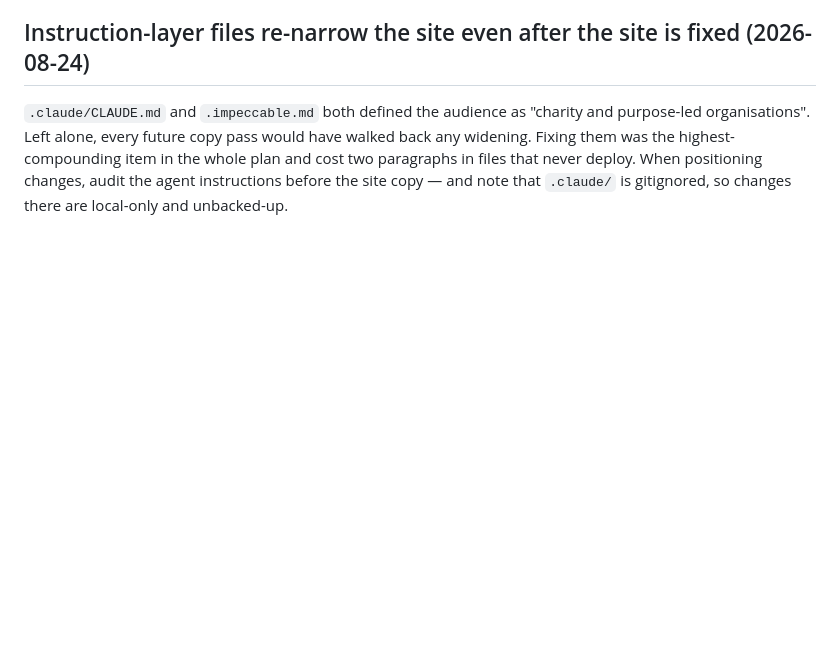
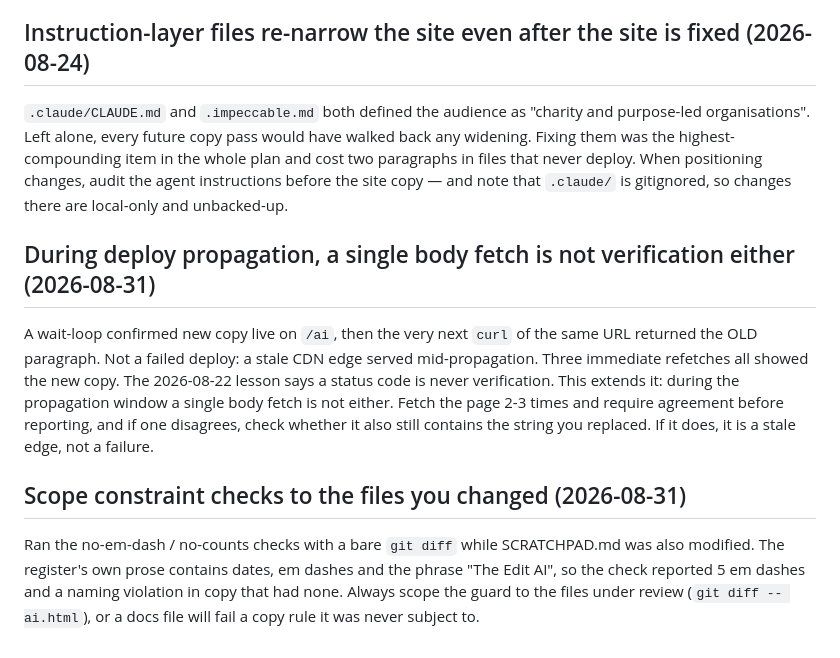
Before and after one commit to jasminaziz/jasmin-aziz, a Markdown page: tasks/lessons.md, the part around the change. GitHub-like rendering; blank space fills up the shorter version.

```diff
--- a/tasks/lessons.md
+++ b/tasks/lessons.md
@@ -437,3 +437,21 @@ walked back any widening. Fixing them was the highest-compounding item in the
 whole plan and cost two paragraphs in files that never deploy. When positioning
 changes, audit the agent instructions before the site copy — and note that
 `.claude/` is gitignored, so changes there are local-only and unbacked-up.
+
+## During deploy propagation, a single body fetch is not verification either (2026-08-31)
+A wait-loop confirmed new copy live on `/ai`, then the very next `curl` of the
+same URL returned the OLD paragraph. Not a failed deploy: a stale CDN edge
+served mid-propagation. Three immediate refetches all showed the new copy.
+The 2026-08-22 lesson says a status code is never verification. This extends it:
+during the propagation window a single body fetch is not either. Fetch the page
+2-3 times and require agreement before reporting, and if one disagrees, check
+whether it also still contains the string you replaced. If it does, it is a
+stale edge, not a failure.
+
+## Scope constraint checks to the files you changed (2026-08-31)
+Ran the no-em-dash / no-counts checks with a bare `git diff` while SCRATCHPAD.md
+was also modified. The register's own prose contains dates, em dashes and the
+phrase "The Edit AI", so the check reported 5 em dashes and a naming violation
+in copy that had none. Always scope the guard to the files under review
+(`git diff -- ai.html`), or a docs file will fail a copy rule it was never
+subject to.
```
Also changed, not shown: SCRATCHPAD.md (+3 -3 lines).
